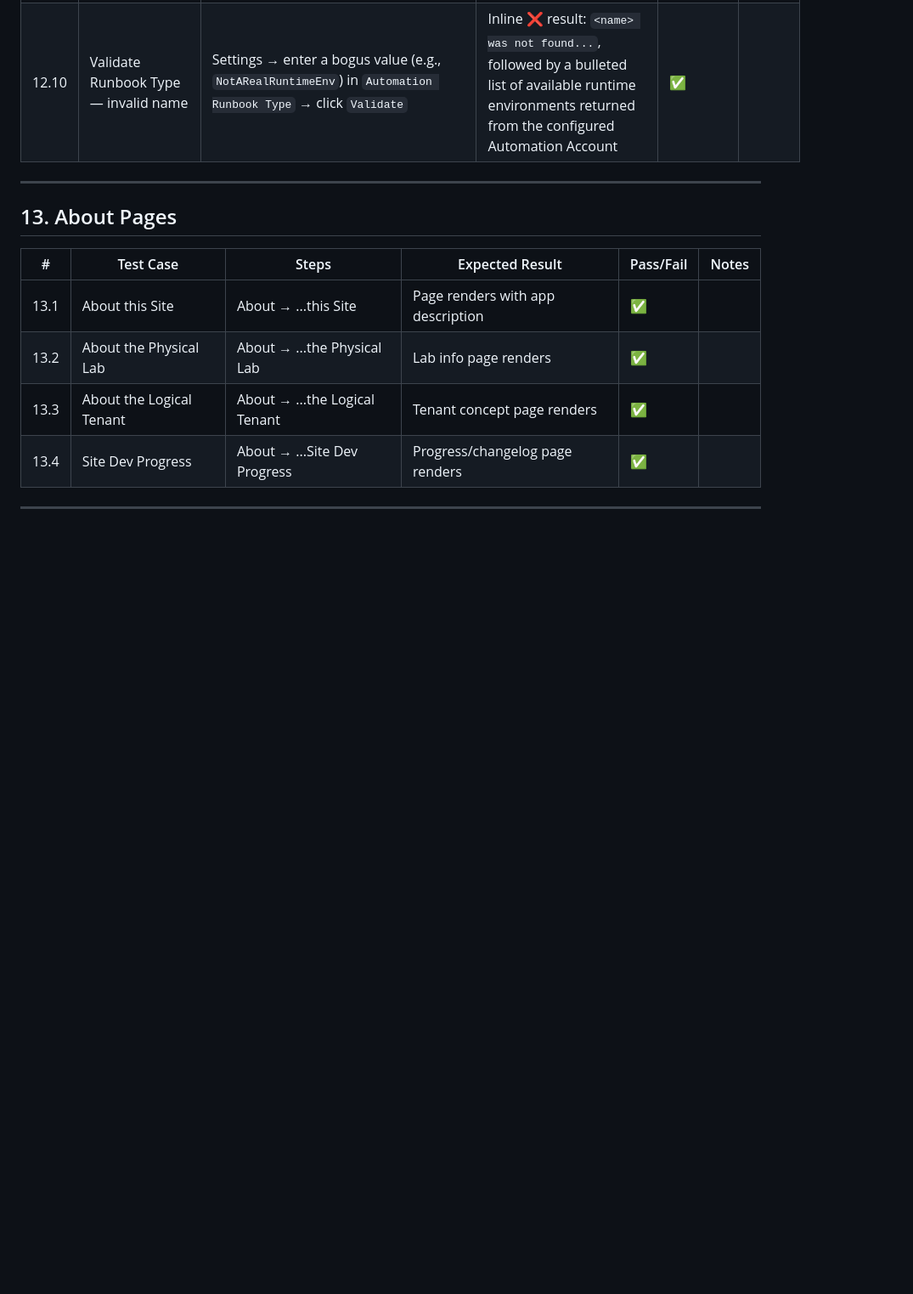
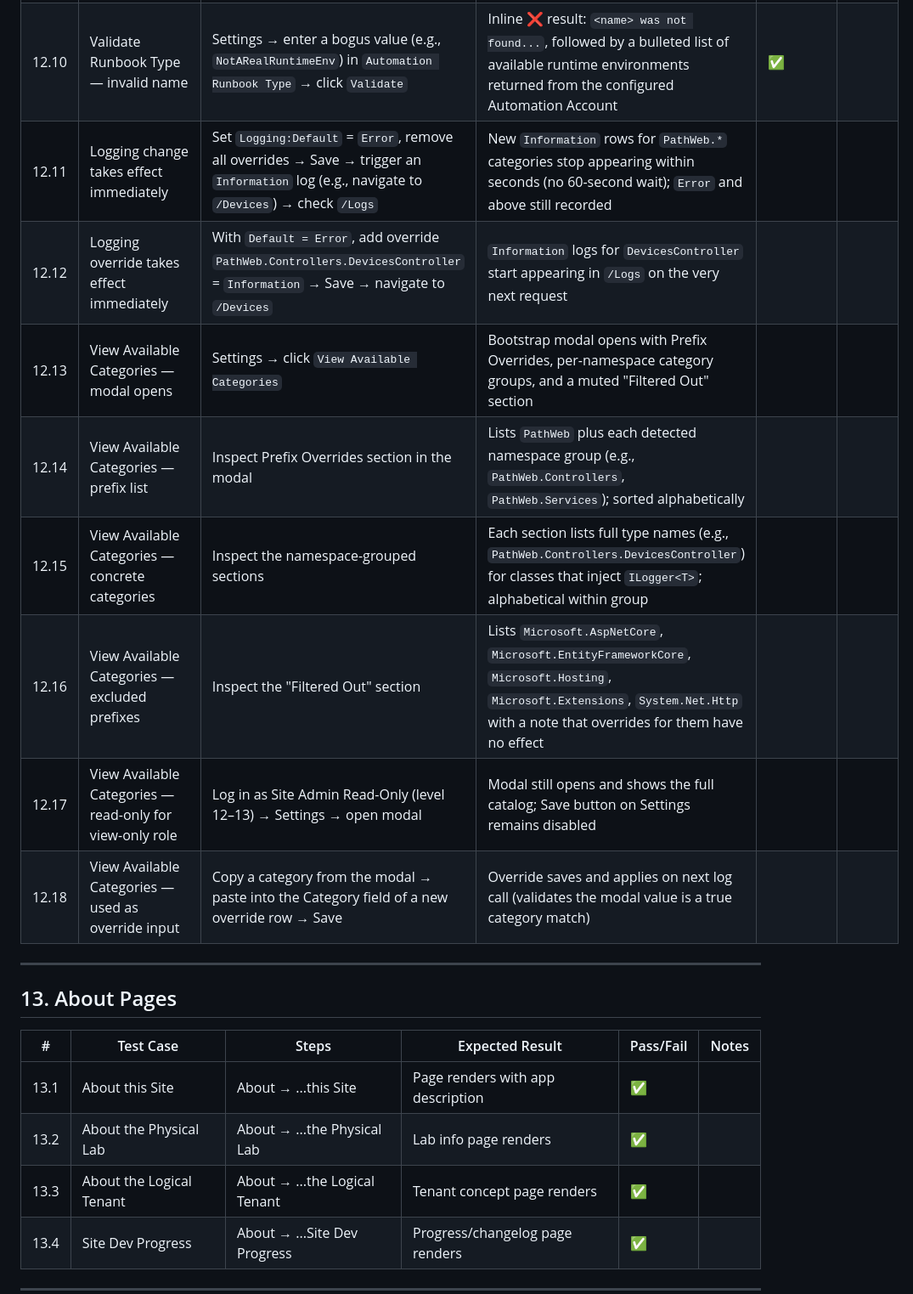
Before and after one commit to tracsman/Projects, a Markdown page: PathWeb/Docs/TestPlan.md, the part around one of its changes. Shown at 85% size. Rendered like a GitHub page; blank space fills up the shorter version.

```diff
--- a/PathWeb/Docs/TestPlan.md
+++ b/PathWeb/Docs/TestPlan.md
@@ -455,6 +464,14 @@ Each tenant option on the Create/Edit page drives conditional branches in config
 | 12.8 | Auth gating — level < 14 blocked | Log in as auth level 11 → navigate to `/Settings` directly | PermissionError view shown | | |
 | 12.9 | Validate Runbook Type — valid name | Settings → enter a known-good runtime environment name in `Automation Runbook Type` (e.g., the current `PowerShell72` or an existing custom runtime environment) → click `Validate` | Inline ✅ result: `<name> is a valid runtime environment in this Automation Account` | ✅ | |
 | 12.10 | Validate Runbook Type — invalid name | Settings → enter a bogus value (e.g., `NotARealRuntimeEnv`) in `Automation Runbook Type` → click `Validate` | Inline ❌ result: `<name> was not found...`, followed by a bulleted list of available runtime environments returned from the configured Automation Account | ✅ | |
+| 12.11 | Logging change takes effect immediately | Set `Logging:Default` = `Error`, remove all overrides → Save → trigger an `Information` log (e.g., navigate to `/Devices`) → check `/Logs` | New `Information` rows for `PathWeb.*` categories stop appearing within seconds (no 60-second wait); `Error` and above still recorded | | |
+| 12.12 | Logging override takes effect immediately | With `Default = Error`, add override `PathWeb.Controllers.DevicesController` = `Information` → Save → navigate to `/Devices` | `Information` logs for `DevicesController` start appearing in `/Logs` on the very next request | | |
+| 12.13 | View Available Categories — modal opens | Settings → click `View Available Categories` | Bootstrap modal opens with Prefix Overrides, per-namespace category groups, and a muted "Filtered Out" section | | |
+| 12.14 | View Available Categories — prefix list | Inspect Prefix Overrides section in the modal | Lists `PathWeb` plus each detected namespace group (e.g., `PathWeb.Controllers`, `PathWeb.Services`); sorted alphabetically | | |
+| 12.15 | View Available Categories — concrete categories | Inspect the namespace-grouped sections | Each section lists full type names (e.g., `PathWeb.Controllers.DevicesController`) for classes that inject `ILogger<T>`; alphabetical within group | | |
+| 12.16 | View Available Categories — excluded prefixes | Inspect the "Filtered Out" section | Lists `Microsoft.AspNetCore`, `Microsoft.EntityFrameworkCore`, `Microsoft.Hosting`, `Microsoft.Extensions`, `System.Net.Http` with a note that overrides for them have no effect | | |
+| 12.17 | View Available Categories — read-only for view-only role | Log in as Site Admin Read-Only (level 12–13) → Settings → open modal | Modal still opens and shows the full catalog; Save button on Settings remains disabled | | |
+| 12.18 | View Available Categories — used as override input | Copy a category from the modal → paste into the Category field of a new override row → Save | Override saves and applies on next log call (validates the modal value is a true category match) | | |
 
 ---
 
```
Also changed, not shown: other parts of PathWeb/Docs/TestPlan.md (+22 -8 lines).
